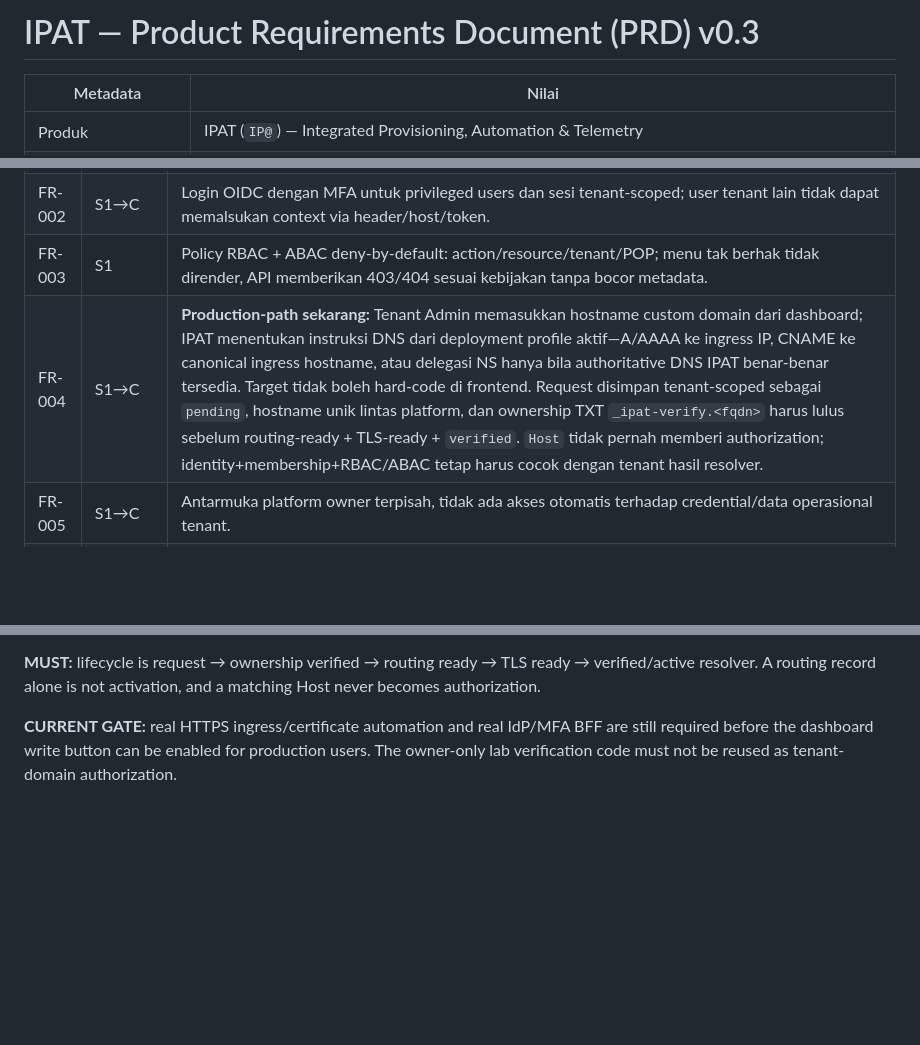
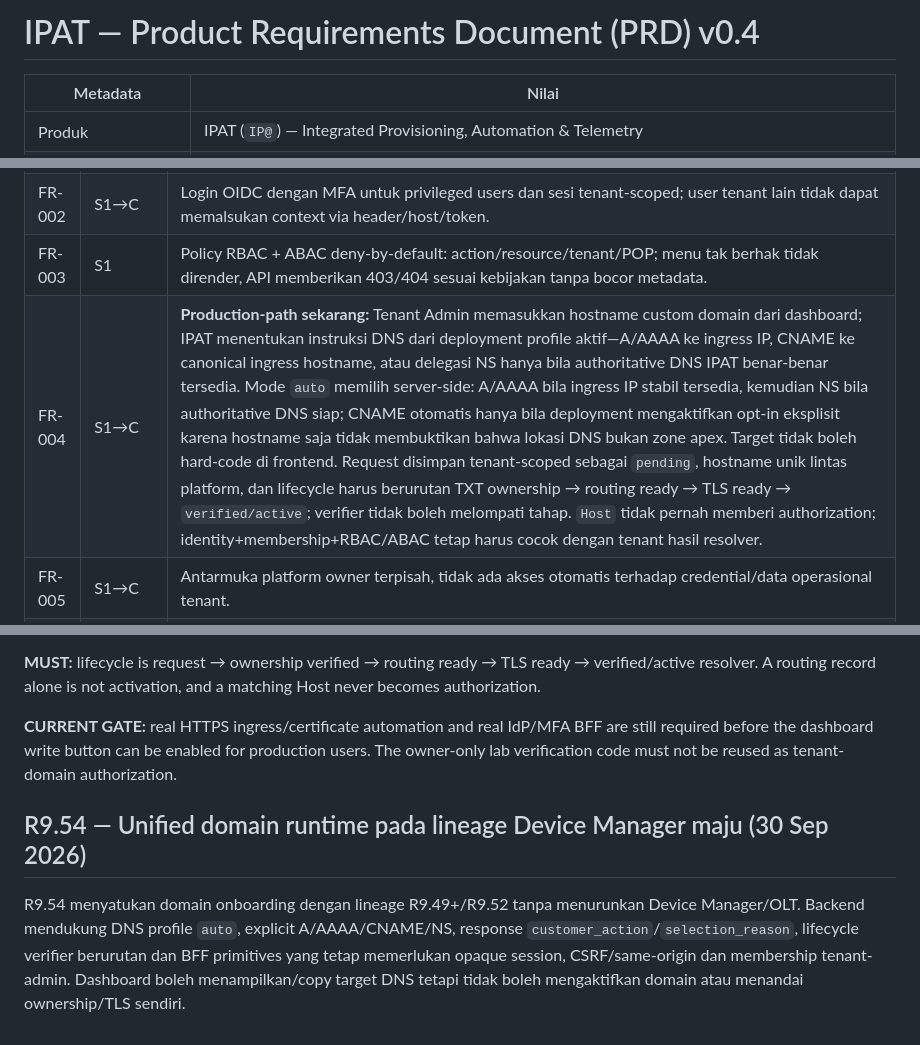
Before and after one commit to mr-ipat/ipat, a Markdown page: docs/PRD.md, 3 parts joined by grey strips. Drawn GitHub-style; blank space fills up the shorter version.

Commit message:
docs(prd): unify adaptive domain requirements with advanced runtime

```diff
--- a/docs/PRD.md
+++ b/docs/PRD.md
@@ -1,4 +1,4 @@
-# IPAT — Product Requirements Document (PRD) v0.3
+# IPAT — Product Requirements Document (PRD) v0.4
 
 | Metadata | Nilai |
 |---|---|
@@ -83,7 +83,7 @@ Semua FR memiliki `tenant_id`/otorisasi yang sesuai atau eksplisit `platform-sco
 | FR-001 | S1 | Buat minimal dua tenant sintetis yang terisolasi; query/command yang salah tenant ditolak di UI, API, service, job, search dan export. |
 | FR-002 | S1→C | Login OIDC dengan MFA untuk privileged users dan sesi tenant-scoped; user tenant lain tidak dapat memalsukan context via header/host/token. |
 | FR-003 | S1 | Policy RBAC + ABAC deny-by-default: action/resource/tenant/POP; menu tak berhak tidak dirender, API memberikan 403/404 sesuai kebijakan tanpa bocor metadata. |
-| FR-004 | S1→C | **Production-path sekarang:** Tenant Admin memasukkan hostname custom domain dari dashboard; IPAT menentukan instruksi DNS dari deployment profile aktif—A/AAAA ke ingress IP, CNAME ke canonical ingress hostname, atau delegasi NS hanya bila authoritative DNS IPAT benar-benar tersedia. Target tidak boleh hard-code di frontend. Request disimpan tenant-scoped sebagai `pending`, hostname unik lintas platform, dan ownership TXT `_ipat-verify.<fqdn>` harus lulus sebelum routing-ready + TLS-ready + `verified`. `Host` tidak pernah memberi authorization; identity+membership+RBAC/ABAC tetap harus cocok dengan tenant hasil resolver. |
+| FR-004 | S1→C | **Production-path sekarang:** Tenant Admin memasukkan hostname custom domain dari dashboard; IPAT menentukan instruksi DNS dari deployment profile aktif—A/AAAA ke ingress IP, CNAME ke canonical ingress hostname, atau delegasi NS hanya bila authoritative DNS IPAT benar-benar tersedia. Mode `auto` memilih server-side: A/AAAA bila ingress IP stabil tersedia, kemudian NS bila authoritative DNS siap; CNAME otomatis hanya bila deployment mengaktifkan opt-in eksplisit karena hostname saja tidak membuktikan bahwa lokasi DNS bukan zone apex. Target tidak boleh hard-code di frontend. Request disimpan tenant-scoped sebagai `pending`, hostname unik lintas platform, dan lifecycle harus berurutan TXT ownership → routing ready → TLS ready → `verified/active`; verifier tidak boleh melompati tahap. `Host` tidak pernah memberi authorization; identity+membership+RBAC/ABAC tetap harus cocok dengan tenant hasil resolver. |
 | FR-005 | S1→C | Antarmuka platform owner terpisah, tidak ada akses otomatis terhadap credential/data operasional tenant. |
 | FR-006 | S1→C | Audit siapa/kapan/aksi/tenant/resource/hasil/correlation-id tanpa secret; log akses lintas tenant ditolak juga dicatat. |
 | FR-007 | S1→C | Aksi berisiko memiliki klasifikasi, dry-run, approval *two-person* bila ditetapkan, expiry, reason, dan opsi emergency tercatat. |
@@ -1174,3 +1174,8 @@ Owner requirement: customer/company domain setup must be simple from the dashboa
 **MUST:** lifecycle is request → ownership verified → routing ready → TLS ready → verified/active resolver. A routing record alone is not activation, and a matching Host never becomes authorization.
 
 **CURRENT GATE:** real HTTPS ingress/certificate automation and real IdP/MFA BFF are still required before the dashboard write button can be enabled for production users. The owner-only lab verification code must not be reused as tenant-domain authorization.
+
+
+## R9.54 — Unified domain runtime pada lineage Device Manager maju (30 Sep 2026)
+
+R9.54 menyatukan domain onboarding dengan lineage R9.49+/R9.52 tanpa menurunkan Device Manager/OLT. Backend mendukung DNS profile `auto`, explicit A/AAAA/CNAME/NS, response `customer_action`/`selection_reason`, lifecycle verifier berurutan dan BFF primitives yang tetap memerlukan opaque session, CSRF/same-origin dan membership tenant-admin. Dashboard boleh menampilkan/copy target DNS tetapi tidak boleh mengaktifkan domain atau menandai ownership/TLS sendiri.
```
Also changed, not shown: other parts of docs/PRD.md (+1 -1 lines).
